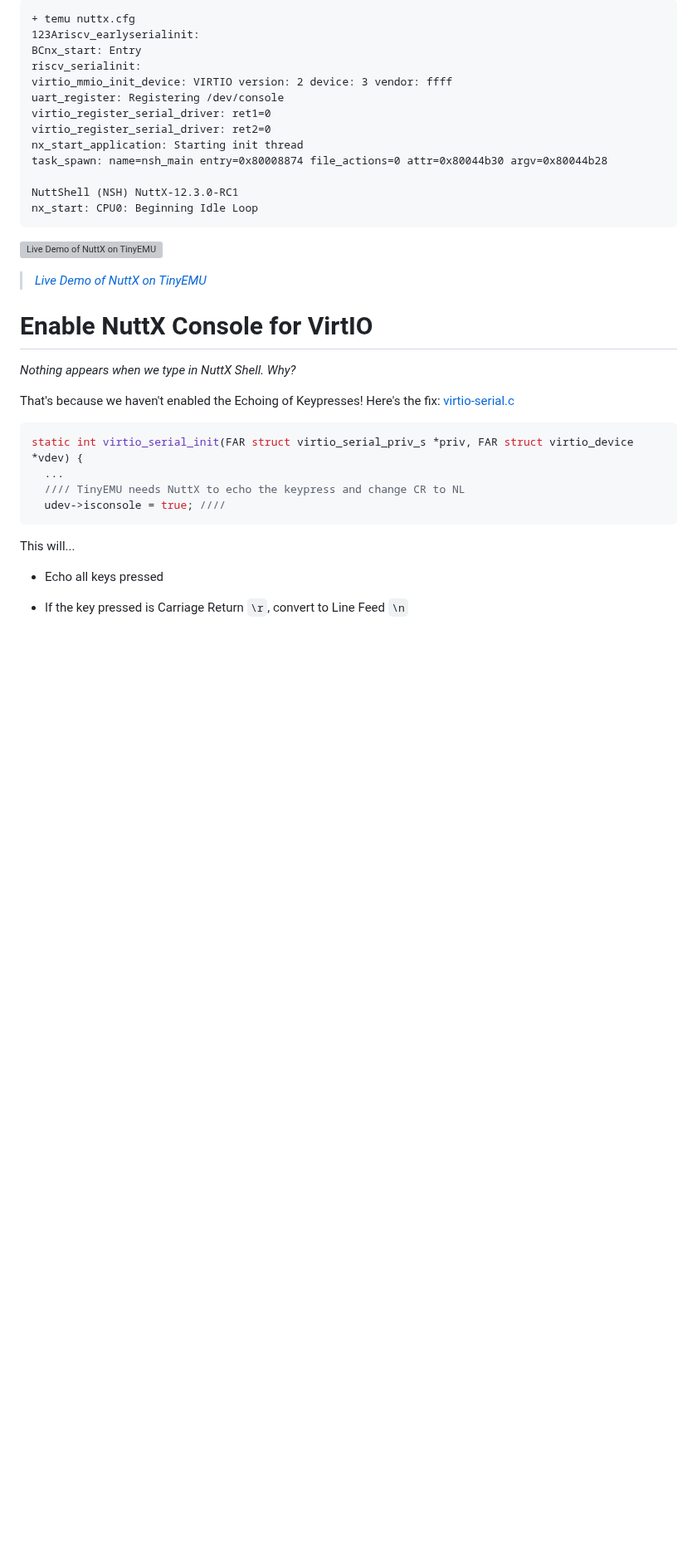
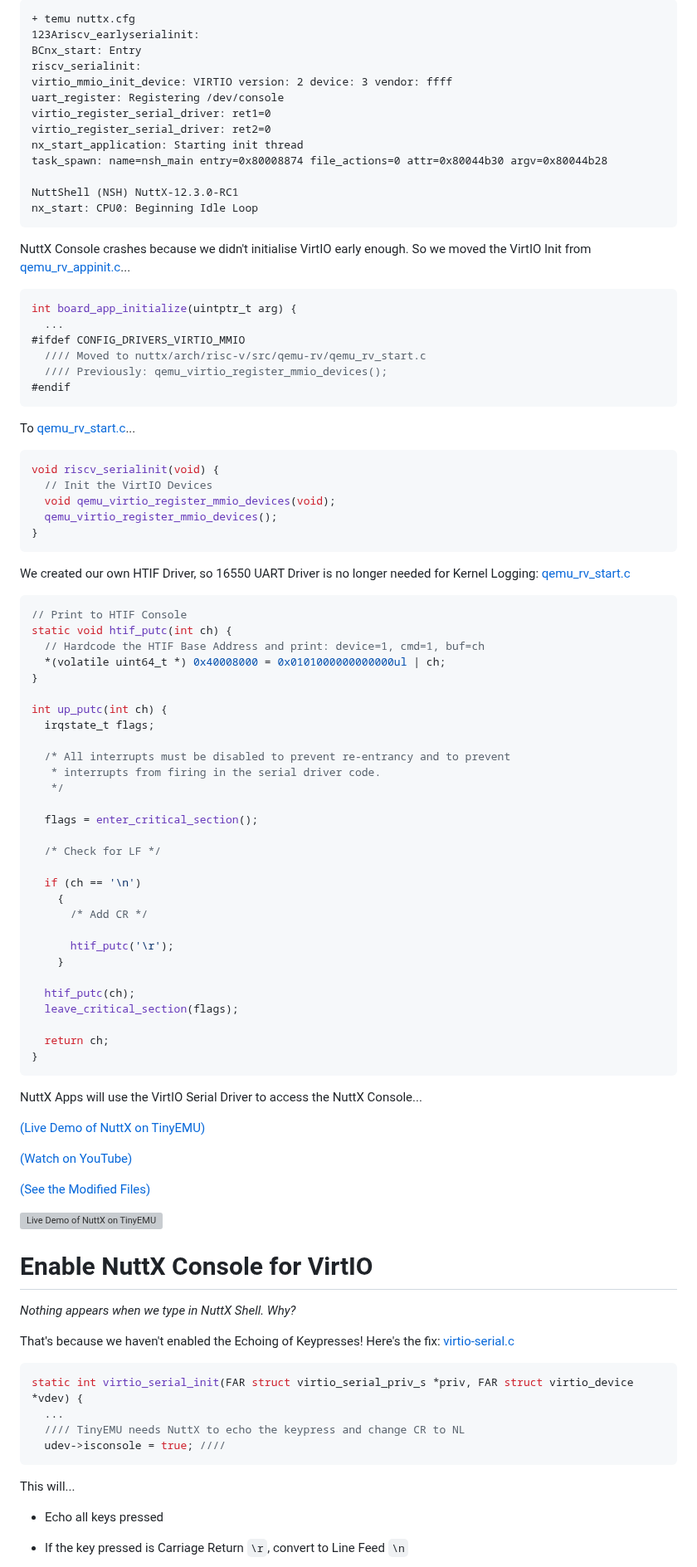
Before and after one commit to lupyuen/nuttx-tinyemu, a Markdown page: README.md, the part around one of its changes. Shown at 83% size. Drawn GitHub-style; blank space fills up the shorter version; grey boxes are pictures that could not be loaded.

````diff
--- a/README.md
+++ b/README.md
@@ -709,9 +709,70 @@ NuttShell (NSH) NuttX-12.3.0-RC1
 nx_start: CPU0: Beginning Idle Loop
 ```
 
+NuttX Console crashes because we didn't initialise VirtIO early enough. So we moved the VirtIO Init from [qemu_rv_appinit.c](https://github.com/lupyuen2/wip-pinephone-nuttx/blob/tinyemu2/boards/risc-v/qemu-rv/rv-virt/src/qemu_rv_appinit.c)...
+
+```c
+int board_app_initialize(uintptr_t arg) {
+  ...
+#ifdef CONFIG_DRIVERS_VIRTIO_MMIO
+  //// Moved to nuttx/arch/risc-v/src/qemu-rv/qemu_rv_start.c
+  //// Previously: qemu_virtio_register_mmio_devices();
+#endif
+```
+
+To [qemu_rv_start.c](https://github.com/lupyuen2/wip-pinephone-nuttx/blob/tinyemu2/arch/risc-v/src/qemu-rv/qemu_rv_start.c#L233-L240)...
+
+```c
+void riscv_serialinit(void) {
+  // Init the VirtIO Devices
+  void qemu_virtio_register_mmio_devices(void);
+  qemu_virtio_register_mmio_devices();
+}
+```
+
+We created our own HTIF Driver, so 16550 UART Driver is no longer needed for Kernel Logging: [qemu_rv_start.c](https://github.com/lupyuen2/wip-pinephone-nuttx/blob/tinyemu2/arch/risc-v/src/qemu-rv/qemu_rv_start.c#L240-L271)
+
+```c
+// Print to HTIF Console
+static void htif_putc(int ch) {
+  // Hardcode the HTIF Base Address and print: device=1, cmd=1, buf=ch
+  *(volatile uint64_t *) 0x40008000 = 0x0101000000000000ul | ch;
+}
+
+int up_putc(int ch) {
+  irqstate_t flags;
+
+  /* All interrupts must be disabled to prevent re-entrancy and to prevent
+   * interrupts from firing in the serial driver code.
+   */
+
+  flags = enter_critical_section();
+
+  /* Check for LF */
+
+  if (ch == '\n')
+    {
+      /* Add CR */
+
+      htif_putc('\r');
+    }
+
+  htif_putc(ch);
+  leave_critical_section(flags);
+
+  return ch;
+}
+```
+
+NuttX Apps will use the VirtIO Serial Driver to access the NuttX Console...
+
+[(Live Demo of NuttX on TinyEMU)](https://lupyuen.github.io/nuttx-tinyemu)
+
+[(Watch on YouTube)](https://youtu.be/KYrdwzIsgeQ)
+
+[(See the Modified Files)](https://github.com/lupyuen2/wip-pinephone-nuttx/pull/50/files)
+
 ![Live Demo of NuttX on TinyEMU](https://lupyuen.github.io/images/tinyemu-nsh.png)
-
-> [_Live Demo of NuttX on TinyEMU_](https://lupyuen.github.io/nuttx-tinyemu)
 
 # Enable NuttX Console for VirtIO
 
````
Also changed, not shown: other parts of README.md (+4 -4 lines).
